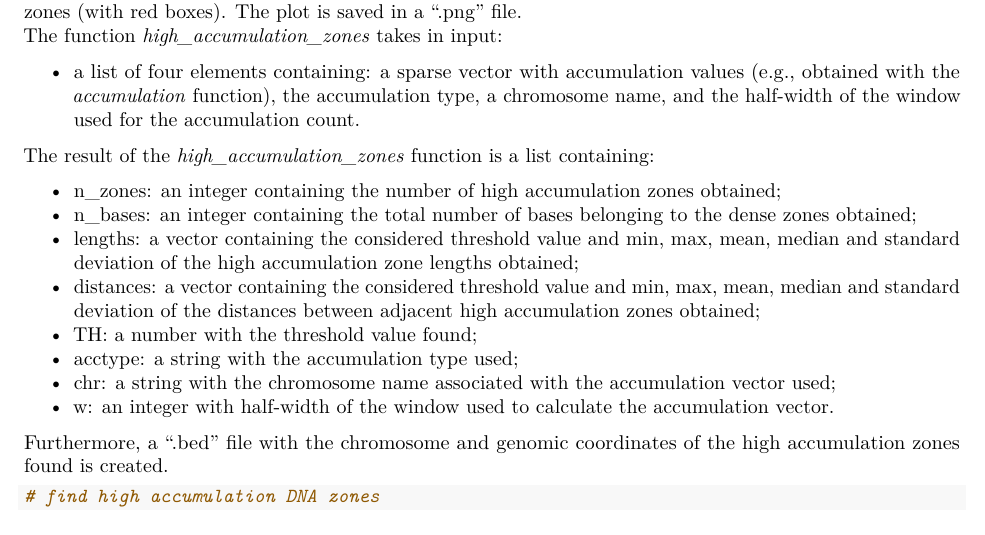
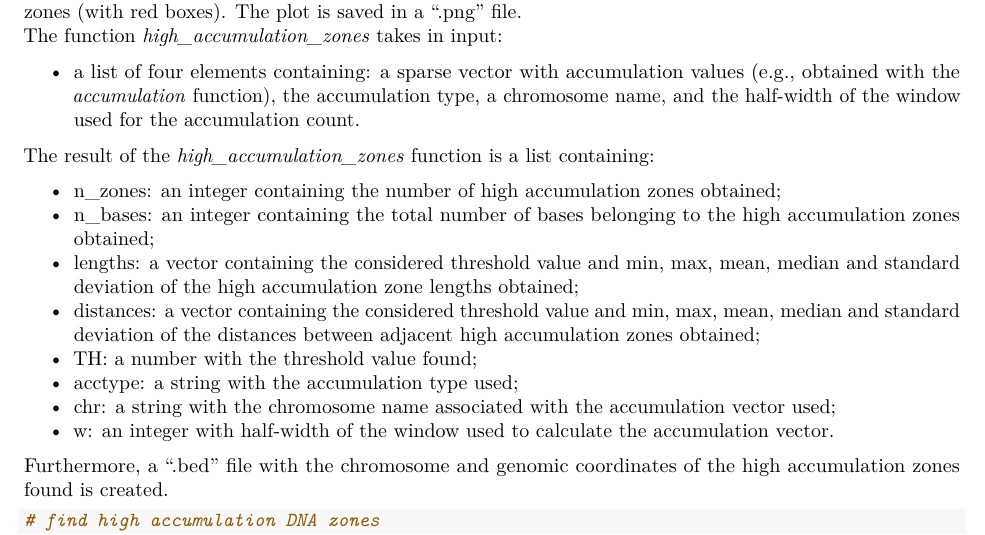
Before and after one commit to bioc/TFHAZ, an R Markdown document (vignettes/TFHAZ.Rmd): part of page 12 of 15, cut so that both start at the same text. Rendered offline with R 4.5, knitr and Pandoc, then LaTeX, with nearby package versions; some code elsewhere in the file could not run offline.

Commit message:
Add files via upload

```diff
--- a/vignettes/TFHAZ.Rmd
+++ b/vignettes/TFHAZ.Rmd
@@ -215,7 +215,7 @@ The function *high_accumulation_zones* takes in input:
 The result of the *high_accumulation_zones* function is a list containing:
 
 * n_zones: an integer containing the number of high accumulation zones obtained;
-* n_bases: an integer containing the total number of bases belonging to the dense zones obtained;
+* n_bases: an integer containing the total number of bases belonging to the high accumulation zones obtained;
 * lengths: a vector containing the considered threshold value and min, max, mean, median and standard deviation of the high accumulation zone lengths obtained;
 * distances: a vector containing the considered threshold value and  min, max, mean, median and standard deviation of the distances between adjacent high accumulation zones obtained;
 * TH: a number with the threshold value found;
```
